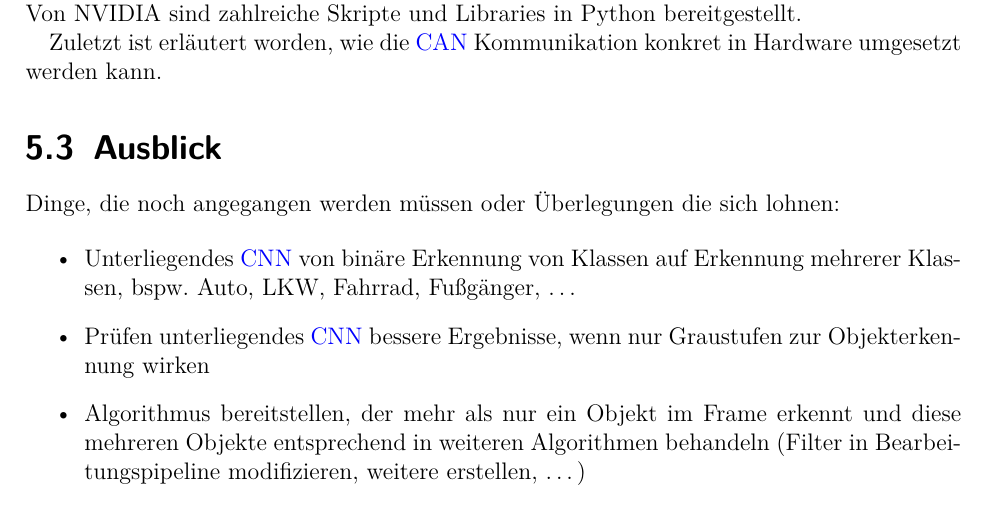
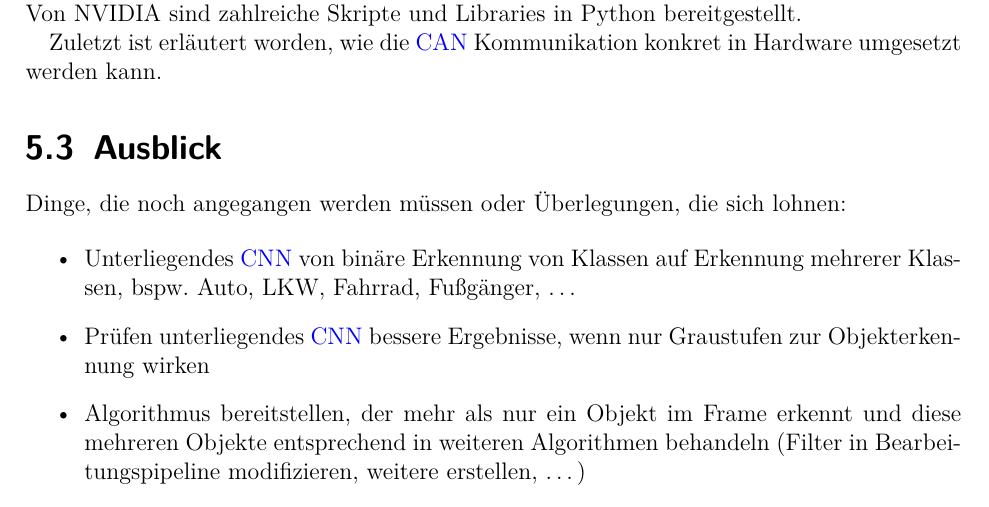
Before and after one commit to zui88/meka-project, a LaTeX document (1_Dokumentation/Report/report_master.tex, which reads 1_Dokumentation/Report/report.tex): part of page 38 of 39, cut so that both start at the same text. Compiled offline with pdfLaTeX.

```diff
--- a/1_Dokumentation/Report/report.tex
+++ b/1_Dokumentation/Report/report.tex
@@ -1317,14 +1317,15 @@
 schlussendlich über \ac{CAN} versendet, bspw.\ in Python geschrieben werden.
 Von NVIDIA sind zahlreiche Skripte und Libraries in Python bereitgestellt.
 
-Zuletzt ist erläutert worden, wie die \ac{CAN} Kommunikation konkret in Hardware umgesetzt werden kann.
+Zuletzt ist erläutert worden, wie die \ac{CAN} Kommunikation konkret in Hardware
+umgesetzt werden kann.
 
 
 
 
 \section{\label{sec:ausblick}Ausblick}
 
-Dinge, die noch angegangen werden müssen oder Überlegungen die sich lohnen:
+Dinge, die noch angegangen werden müssen oder Überlegungen, die sich lohnen:
 
 \begin{itemize}
   \item Unterliegendes \ac{CNN} von binäre Erkennung von Klassen auf Erkennung
```
Also changed, not shown: 1_Dokumentation/Bericht_Objekterkennung_JetsonNano_Burkhardt.pdf (added), 1_Dokumentation/Report/report_master.pdf, 3 other files.
